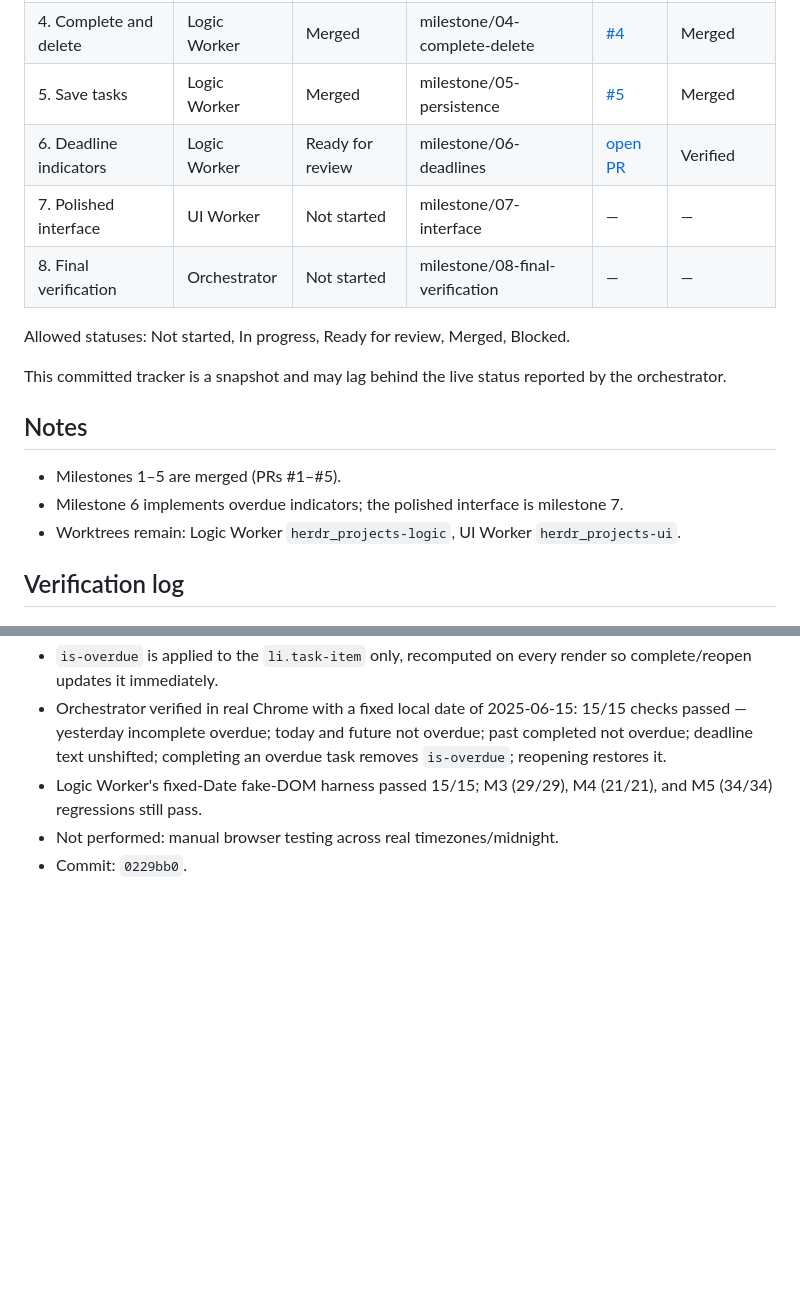
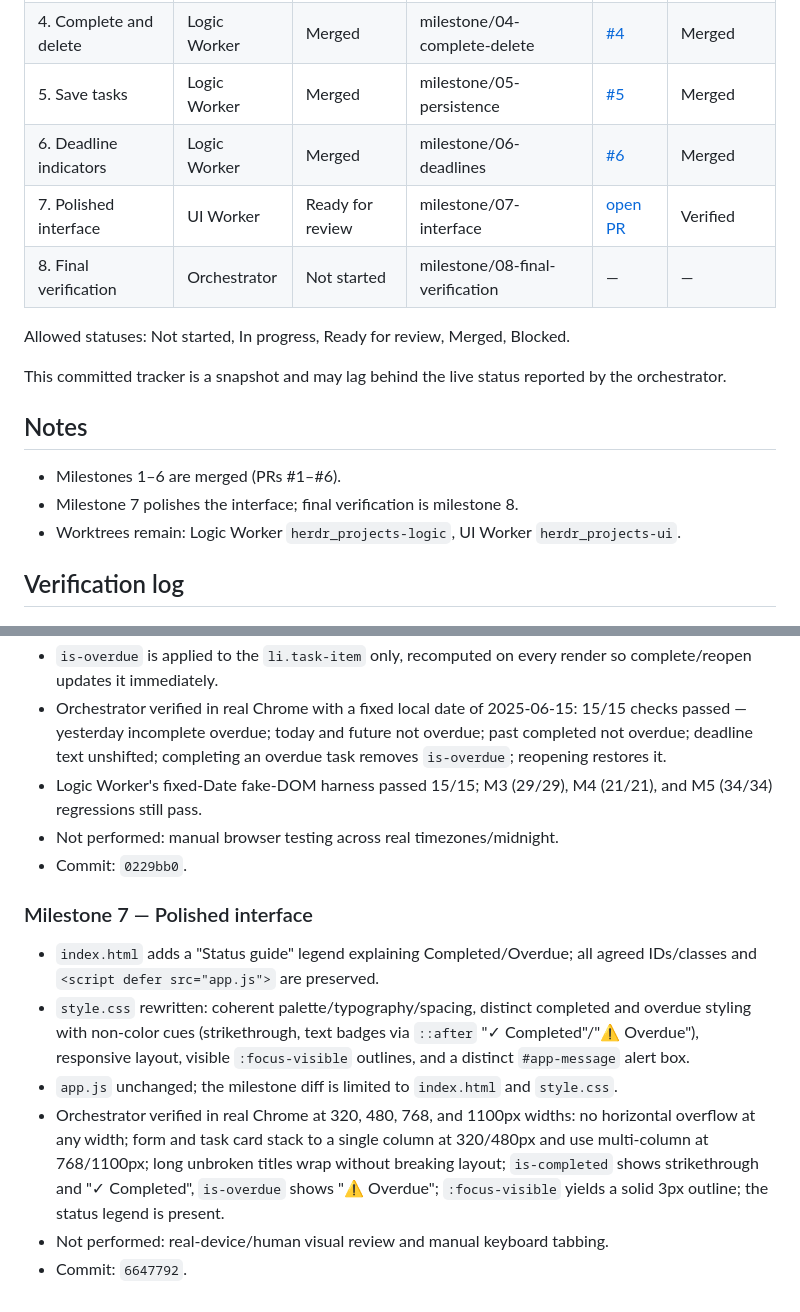
Before and after one commit to Avanith12/Study-Task-Tracker, a Markdown page: PROGRESS.md, 2 parts joined by grey strips. Drawn GitHub-style; blank space fills up the shorter version.

Commit message:
Milestone 7: mark milestone 6 merged and milestone 7 ready for review

```diff
--- a/PROGRESS.md
+++ b/PROGRESS.md
@@ -11,8 +11,8 @@ merged.
 | 3. Add and display | Logic Worker | Merged | milestone/03-add-display | [#3](https://github.com/Avanith12/Study-Task-Tracker/pull/3) | Merged |
 | 4. Complete and delete | Logic Worker | Merged | milestone/04-complete-delete | [#4](https://github.com/Avanith12/Study-Task-Tracker/pull/4) | Merged |
 | 5. Save tasks | Logic Worker | Merged | milestone/05-persistence | [#5](https://github.com/Avanith12/Study-Task-Tracker/pull/5) | Merged |
-| 6. Deadline indicators | Logic Worker | Ready for review | milestone/06-deadlines | [open PR](https://github.com/Avanith12/Study-Task-Tracker/pull/new/milestone/06-deadlines) | Verified |
-| 7. Polished interface | UI Worker | Not started | milestone/07-interface | — | — |
+| 6. Deadline indicators | Logic Worker | Merged | milestone/06-deadlines | [#6](https://github.com/Avanith12/Study-Task-Tracker/pull/6) | Merged |
+| 7. Polished interface | UI Worker | Ready for review | milestone/07-interface | [open PR](https://github.com/Avanith12/Study-Task-Tracker/pull/new/milestone/07-interface) | Verified |
 | 8. Final verification | Orchestrator | Not started | milestone/08-final-verification | — | — |
 
 Allowed statuses: Not started, In progress, Ready for review, Merged,
@@ -23,9 +23,8 @@ reported by the orchestrator.
 
 ## Notes
 
-- Milestones 1–5 are merged (PRs #1–#5).
-- Milestone 6 implements overdue indicators; the polished interface is
-  milestone 7.
+- Milestones 1–6 are merged (PRs #1–#6).
+- Milestone 7 polishes the interface; final verification is milestone 8.
 - Worktrees remain: Logic Worker `herdr_projects-logic`, UI Worker
   `herdr_projects-ui`.
 
@@ -131,3 +130,22 @@ reported by the orchestrator.
   M4 (21/21), and M5 (34/34) regressions still pass.
 - Not performed: manual browser testing across real timezones/midnight.
 - Commit: `0229bb0`.
+
+### Milestone 7 — Polished interface
+
+- `index.html` adds a "Status guide" legend explaining Completed/Overdue;
+  all agreed IDs/classes and `<script defer src="app.js">` are preserved.
+- `style.css` rewritten: coherent palette/typography/spacing, distinct
+  completed and overdue styling with non-color cues (strikethrough, text
+  badges via `::after` "✓ Completed"/"⚠ Overdue"), responsive layout,
+  visible `:focus-visible` outlines, and a distinct `#app-message` alert box.
+- `app.js` unchanged; the milestone diff is limited to `index.html` and
+  `style.css`.
+- Orchestrator verified in real Chrome at 320, 480, 768, and 1100px widths:
+  no horizontal overflow at any width; form and task card stack to a single
+  column at 320/480px and use multi-column at 768/1100px; long unbroken
+  titles wrap without breaking layout; `is-completed` shows strikethrough and
+  "✓ Completed", `is-overdue` shows "⚠ Overdue"; `:focus-visible` yields a
+  solid 3px outline; the status legend is present.
+- Not performed: real-device/human visual review and manual keyboard tabbing.
+- Commit: `6647792`.
```
